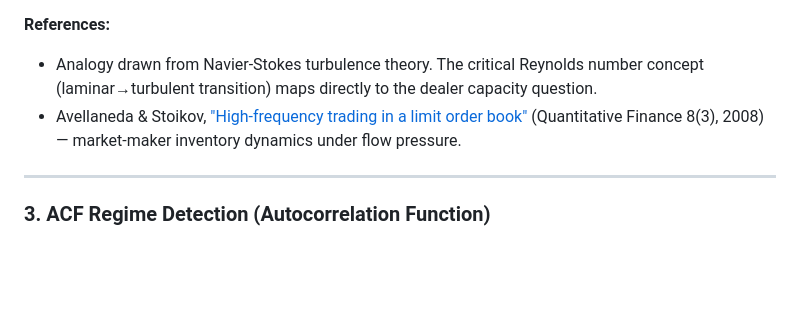
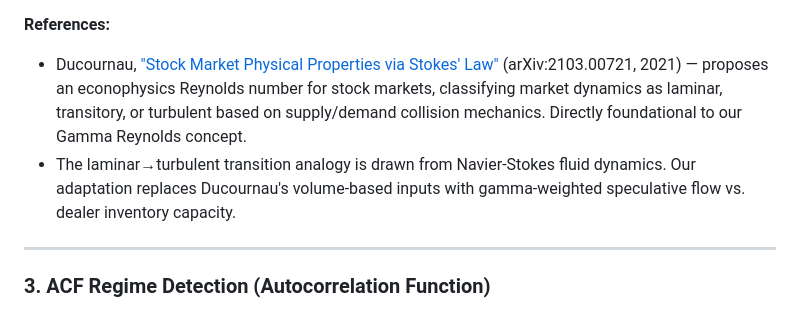
Before and after one commit to echtweit/DealersEdge, a Markdown page: README.md, the part around one of its changes. Rendered like a GitHub page; blank space fills up the shorter version.

```diff
--- a/README.md
+++ b/README.md
@@ -152,10 +152,13 @@ triggering more aggressive rebalancing. The Reynolds number is adjusted:
 `Re_adj = Re_raw × (1 / max(β, 0.3))`.
 
 **References:**
-- Analogy drawn from Navier-Stokes turbulence theory. The critical Reynolds number
-  concept (laminar→turbulent transition) maps directly to the dealer capacity question.
-- Avellaneda & Stoikov, ["High-frequency trading in a limit order book"](https://www.tandfonline.com/doi/abs/10.1080/14697680701381228)
-  (Quantitative Finance 8(3), 2008) — market-maker inventory dynamics under flow pressure.
+- Ducournau, ["Stock Market Physical Properties via Stokes' Law"](https://arxiv.org/abs/2103.00721)
+  (arXiv:2103.00721, 2021) — proposes an econophysics Reynolds number for stock markets,
+  classifying market dynamics as laminar, transitory, or turbulent based on supply/demand
+  collision mechanics. Directly foundational to our Gamma Reynolds concept.
+- The laminar→turbulent transition analogy is drawn from Navier-Stokes fluid dynamics.
+  Our adaptation replaces Ducournau's volume-based inputs with gamma-weighted speculative
+  flow vs. dealer inventory capacity.
 
 ---
 
```
Also changed, not shown: other parts of README.md (+28 -13 lines).
